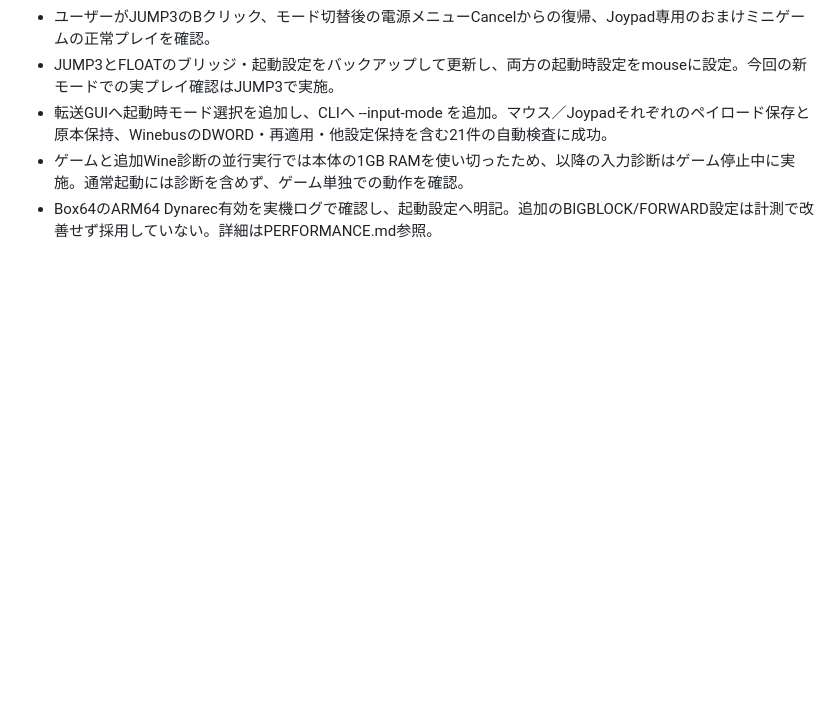
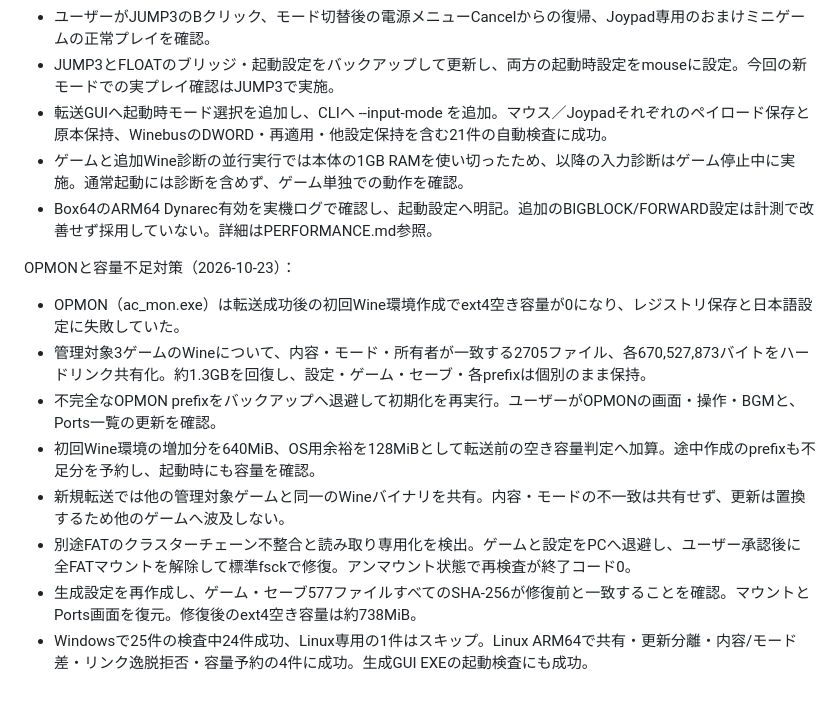
Before and after one commit to mk-822/ds2port-v90s, a Markdown page: docs/VALIDATION.md, the part around the change. Rendered like a GitHub page; blank space fills up the shorter version.

```diff
--- a/docs/VALIDATION.md
+++ b/docs/VALIDATION.md
@@ -90,3 +90,14 @@ L2入力モード切替（2026-10-23）：
 - 転送GUIへ起動時モード選択を追加し、CLIへ --input-mode を追加。マウス／Joypadそれぞれのペイロード保存と原本保持、WinebusのDWORD・再適用・他設定保持を含む21件の自動検査に成功。
 - ゲームと追加Wine診断の並行実行では本体の1GB RAMを使い切ったため、以降の入力診断はゲーム停止中に実施。通常起動には診断を含めず、ゲーム単独での動作を確認。
 - Box64のARM64 Dynarec有効を実機ログで確認し、起動設定へ明記。追加のBIGBLOCK/FORWARD設定は計測で改善せず採用していない。詳細はPERFORMANCE.md参照。
+
+OPMONと容量不足対策（2026-10-23）：
+
+- OPMON（ac_mon.exe）は転送成功後の初回Wine環境作成でext4空き容量が0になり、レジストリ保存と日本語設定に失敗していた。
+- 管理対象3ゲームのWineについて、内容・モード・所有者が一致する2705ファイル、各670,527,873バイトをハードリンク共有化。約1.3GBを回復し、設定・ゲーム・セーブ・各prefixは個別のまま保持。
+- 不完全なOPMON prefixをバックアップへ退避して初期化を再実行。ユーザーがOPMONの画面・操作・BGMと、Ports一覧の更新を確認。
+- 初回Wine環境の増加分を640MiB、OS用余裕を128MiBとして転送前の空き容量判定へ加算。途中作成のprefixも不足分を予約し、起動時にも容量を確認。
+- 新規転送では他の管理対象ゲームと同一のWineバイナリを共有。内容・モードの不一致は共有せず、更新は置換するため他のゲームへ波及しない。
+- 別途FATのクラスターチェーン不整合と読み取り専用化を検出。ゲームと設定をPCへ退避し、ユーザー承認後に全FATマウントを解除して標準fsckで修復。アンマウント状態で再検査が終了コード0。
+- 生成設定を再作成し、ゲーム・セーブ577ファイルすべてのSHA-256が修復前と一致することを確認。マウントとPorts画面を復元。修復後のext4空き容量は約738MiB。
+- Windowsで25件の検査中24件成功、Linux専用の1件はスキップ。Linux ARM64で共有・更新分離・内容/モード差・リンク逸脱拒否・容量予約の4件に成功。生成GUI EXEの起動検査にも成功。
```
Also changed, not shown: README.md (+10 -0 lines), docs/DEVELOPMENT.md (+6 -0 lines), docs/images/float-on-v90s.png (added), docs/images/transfer-tool.jpg (added), 6 other files.
